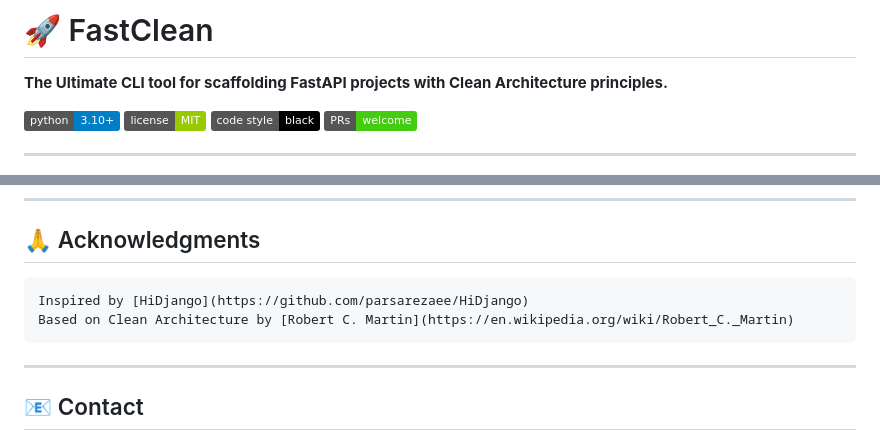
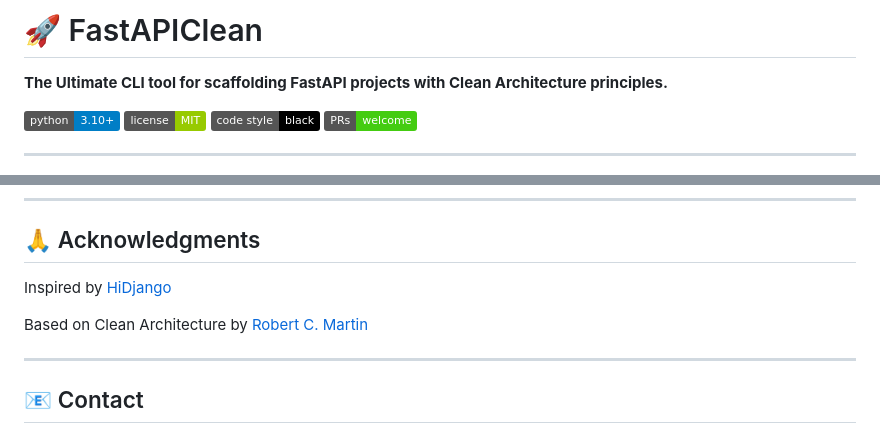
Before and after one commit to Amirrdoustdar/fastclean, a Markdown page: README.md, 2 parts joined by grey strips. Rendered like a GitHub page; badges without logos.

````diff
--- a/README.md
+++ b/README.md
@@ -1,4 +1,4 @@
-# 🚀 FastClean
+# 🚀 FastAPIClean
 
 **The Ultimate CLI tool for scaffolding FastAPI projects with Clean Architecture principles.**
 
@@ -257,10 +257,11 @@ This project is licensed under the MIT License - see the LICENSE file for detail
 
 ## 🙏 Acknowledgments
 
-```markdown
-Inspired by [HiDjango](https://github.com/parsarezaee/HiDjango)
-Based on Clean Architecture by [Robert C. Martin](https://en.wikipedia.org/wiki/Robert_C._Martin)
-```
+
+Inspired by [HiDjango](#-https://github.com/parsarezaee/HiDjango)
+
+Based on Clean Architecture by [Robert C. Martin](#-https://en.wikipedia.org/wiki/Robert_C._Martin)
+
 
 ---
 
````
